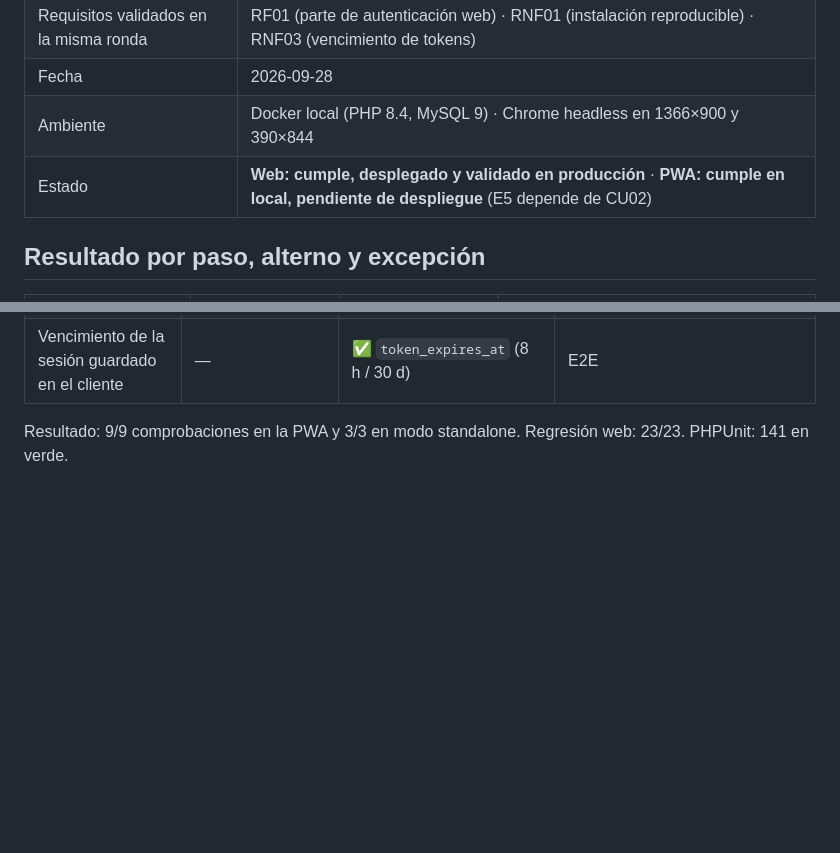
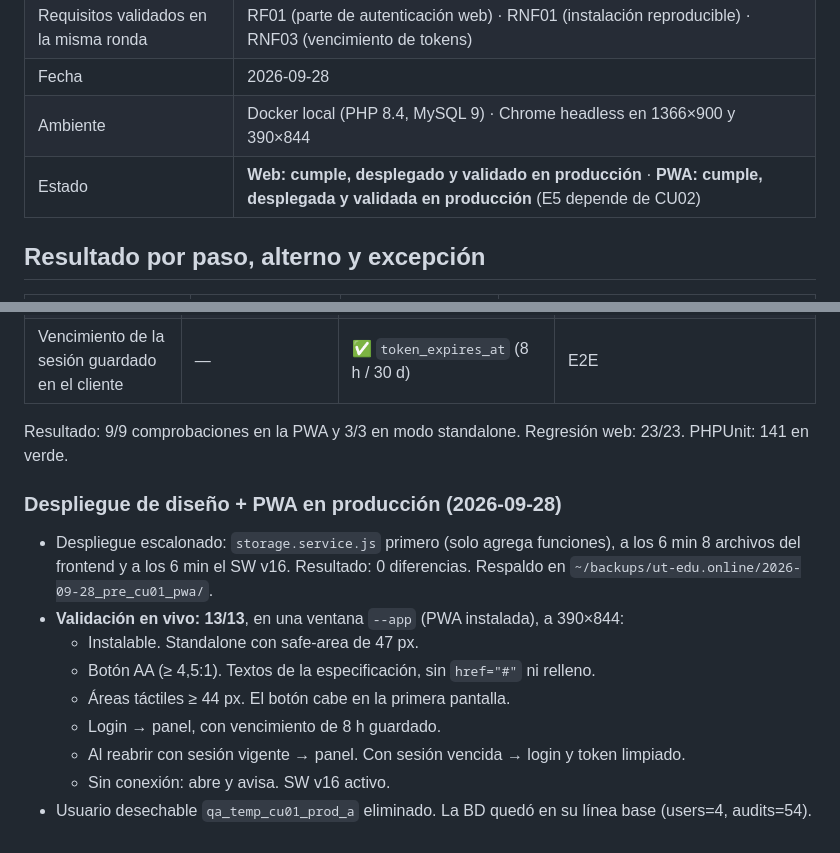
Before and after one commit to Jose-Bohorquez/ut_semilleros, a Markdown page: docs/validacion/CU01.md, 2 parts joined by grey strips. Rendered like a GitHub page; blank space fills up the shorter version.

Commit message:
docs(cu01): diseño y PWA desplegados y validados en producción (13/13)
Co-Authored-By: Claude Opus 5.5 <noreply@anthropic.com>

```diff
--- a/docs/validacion/CU01.md
+++ b/docs/validacion/CU01.md
@@ -6,7 +6,7 @@
 | Requisitos validados en la misma ronda | RF01 (parte de autenticación web) · RNF01 (instalación reproducible) · RNF03 (vencimiento de tokens) |
 | Fecha | 2026-09-28 |
 | Ambiente | Docker local (PHP 8.4, MySQL 9) · Chrome headless en 1366×900 y 390×844 |
-| Estado | **Web: cumple, desplegado y validado en producción** · **PWA: cumple en local, pendiente de despliegue** (E5 depende de CU02) |
+| Estado | **Web: cumple, desplegado y validado en producción** · **PWA: cumple, desplegada y validada en producción** (E5 depende de CU02) |
 
 ## Resultado por paso, alterno y excepción
 
@@ -119,3 +119,17 @@ con emulación móvil táctil (390×844, DPR 3).
 | Vencimiento de la sesión guardado en el cliente | — | ✅ `token_expires_at` (8 h / 30 d) | E2E |
 
 Resultado: 9/9 comprobaciones en la PWA y 3/3 en modo standalone. Regresión web: 23/23. PHPUnit: 141 en verde.
+
+### Despliegue de diseño + PWA en producción (2026-09-28)
+
+- Despliegue escalonado: `storage.service.js` primero (solo agrega funciones), a los 6 min 8
+  archivos del frontend y a los 6 min el SW v16. Resultado: 0 diferencias. Respaldo en
+  `~/backups/ut-edu.online/2026-09-28_pre_cu01_pwa/`.
+- **Validación en vivo: 13/13**, en una ventana `--app` (PWA instalada), a 390×844:
+  - Instalable. Standalone con safe-area de 47 px.
+  - Botón AA (≥ 4,5:1). Textos de la especificación, sin `href="#"` ni relleno.
+  - Áreas táctiles ≥ 44 px. El botón cabe en la primera pantalla.
+  - Login → panel, con vencimiento de 8 h guardado.
+  - Al reabrir con sesión vigente → panel. Con sesión vencida → login y token limpiado.
+  - Sin conexión: abre y avisa. SW v16 activo.
+- Usuario desechable `qa_temp_cu01_prod_a` eliminado. La BD quedó en su línea base (users=4, audits=54).
```
Also changed, not shown: CLAUDE.md (+1 -1 lines).
